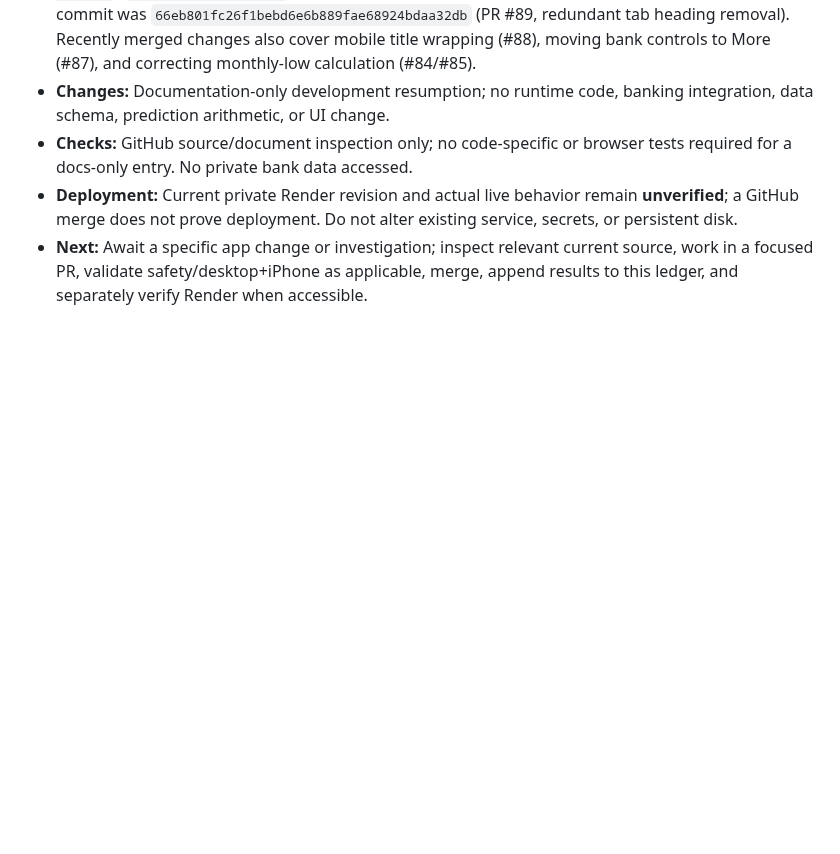
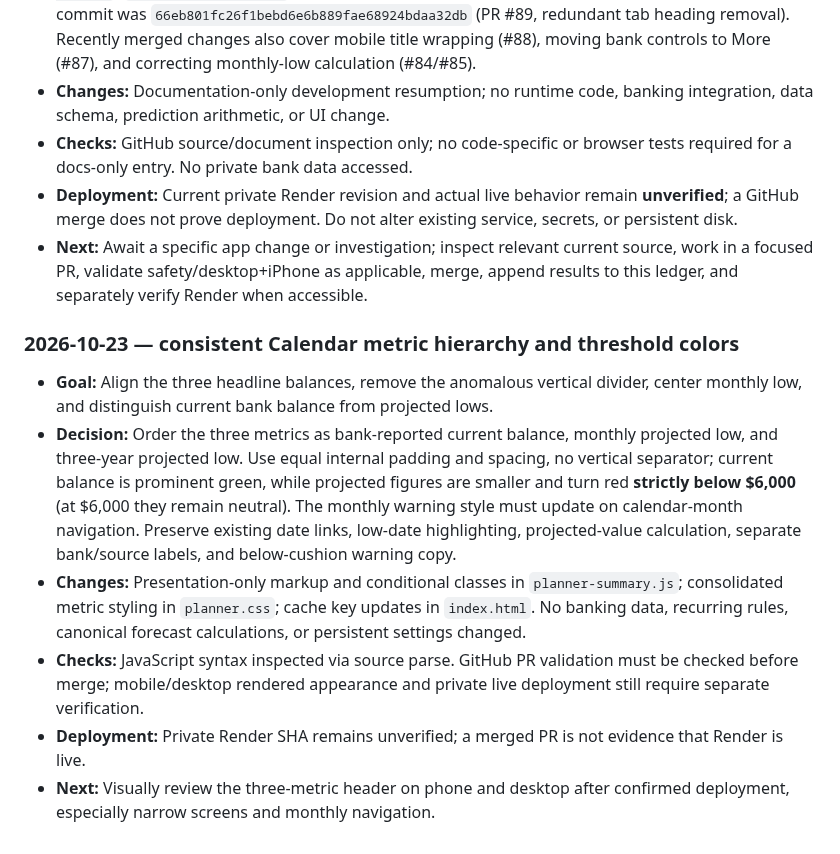
Before and after one commit to markbobthomas/household-ledger, a Markdown page: PROJECT_LEDGER.md, the part around the change. Rendered like a GitHub page; blank space fills up the shorter version.

Commit message:
Record calendar metric layout and alert threshold decisions

```diff
--- a/PROJECT_LEDGER.md
+++ b/PROJECT_LEDGER.md
@@ -459,3 +459,13 @@ Use: **date — goal; decision; changes (or “no code change”); PR/commit; ch
 - **Checks:** GitHub source/document inspection only; no code-specific or browser tests required for a docs-only entry. No private bank data accessed.
 - **Deployment:** Current private Render revision and actual live behavior remain **unverified**; a GitHub merge does not prove deployment. Do not alter existing service, secrets, or persistent disk.
 - **Next:** Await a specific app change or investigation; inspect relevant current source, work in a focused PR, validate safety/desktop+iPhone as applicable, merge, append results to this ledger, and separately verify Render when accessible.
+
+
+### 2026-10-23 — consistent Calendar metric hierarchy and threshold colors
+
+- **Goal:** Align the three headline balances, remove the anomalous vertical divider, center monthly low, and distinguish current bank balance from projected lows.
+- **Decision:** Order the three metrics as bank-reported current balance, monthly projected low, and three-year projected low. Use equal internal padding and spacing, no vertical separator; current balance is prominent green, while projected figures are smaller and turn red **strictly below $6,000** (at $6,000 they remain neutral). The monthly warning style must update on calendar-month navigation. Preserve existing date links, low-date highlighting, projected-value calculation, separate bank/source labels, and below-cushion warning copy.
+- **Changes:** Presentation-only markup and conditional classes in `planner-summary.js`; consolidated metric styling in `planner.css`; cache key updates in `index.html`. No banking data, recurring rules, canonical forecast calculations, or persistent settings changed.
+- **Checks:** JavaScript syntax inspected via source parse. GitHub PR validation must be checked before merge; mobile/desktop rendered appearance and private live deployment still require separate verification.
+- **Deployment:** Private Render SHA remains unverified; a merged PR is not evidence that Render is live.
+- **Next:** Visually review the three-metric header on phone and desktop after confirmed deployment, especially narrow screens and monthly navigation.
```
